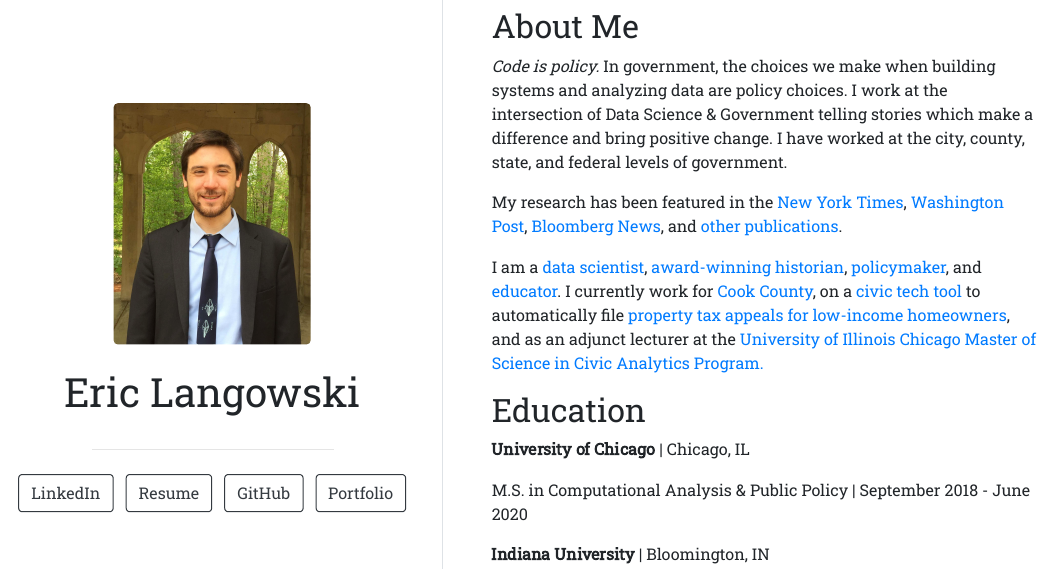
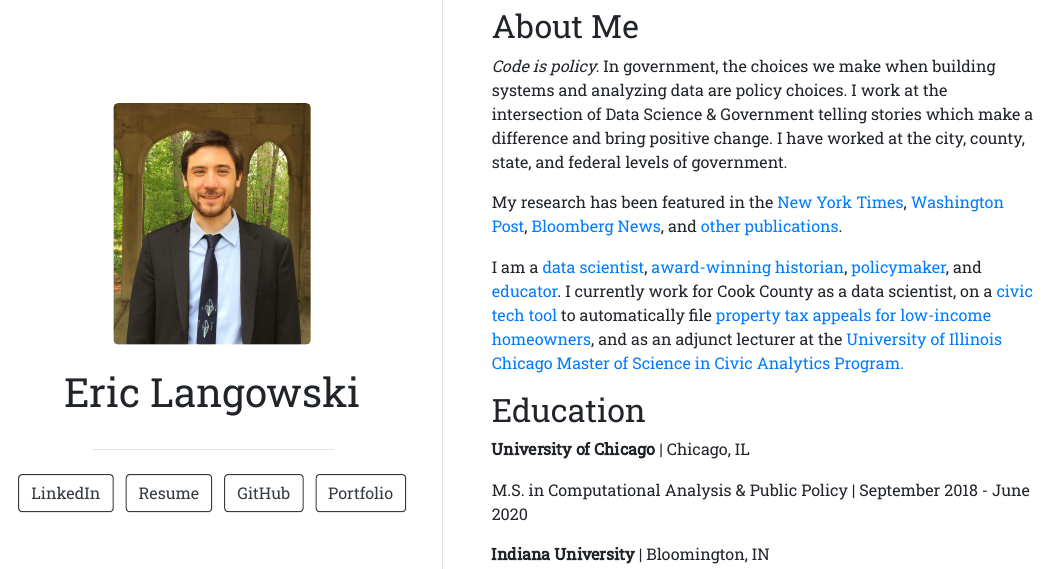
Before and after one commit to erhla/erhla.github.io, an R Markdown document (index.Rmd): the page in a window 1100 px wide, from 140 px down. The pictures show the output file index.html that the author committed with the source, opened offline.

Commit message:
compliance

```diff
--- a/index.Rmd
+++ b/index.Rmd
@@ -39,7 +39,7 @@ My research has been featured in the [New York](https://www.nytimes.com/2021/04/
 I am a [data](example_nationwide.html) [scientist](/cmfproperty),
 [award-winning historian](https://www.jstor.org/stable/10.2979/indimagahist.115.2.01),
 [policymaker](https://gitlab.com/users/erhlango/activity), and [educator](https://github.com/erhla/pa470spring2022).
-I currently work for [Cook County](https://www.cookcountyboardofreview.com/),
+I currently work for Cook County as a data scientist,
 on a [civic tech tool](https://app.propertytaxproject.com) to automatically file [property tax appeals for low-income homeowners](https://illegalforeclosures.org/),
 and as an adjunct lecturer at the [University of Illinois Chicago Master of Science in Civic Analytics Program.](https://cuppa.uic.edu/academics/pa/pa-programs/master-of-science-in-civic-analytics/)
 
```
Also changed, not shown: index.html.
